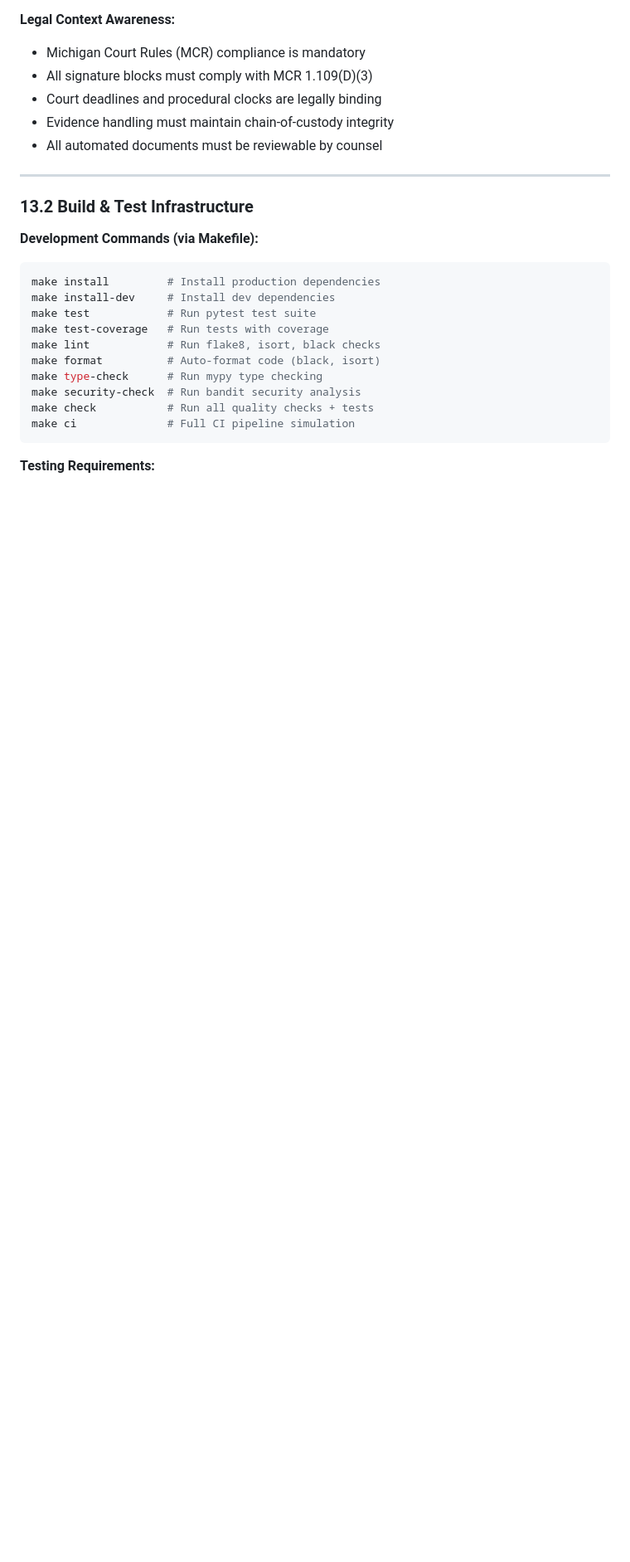
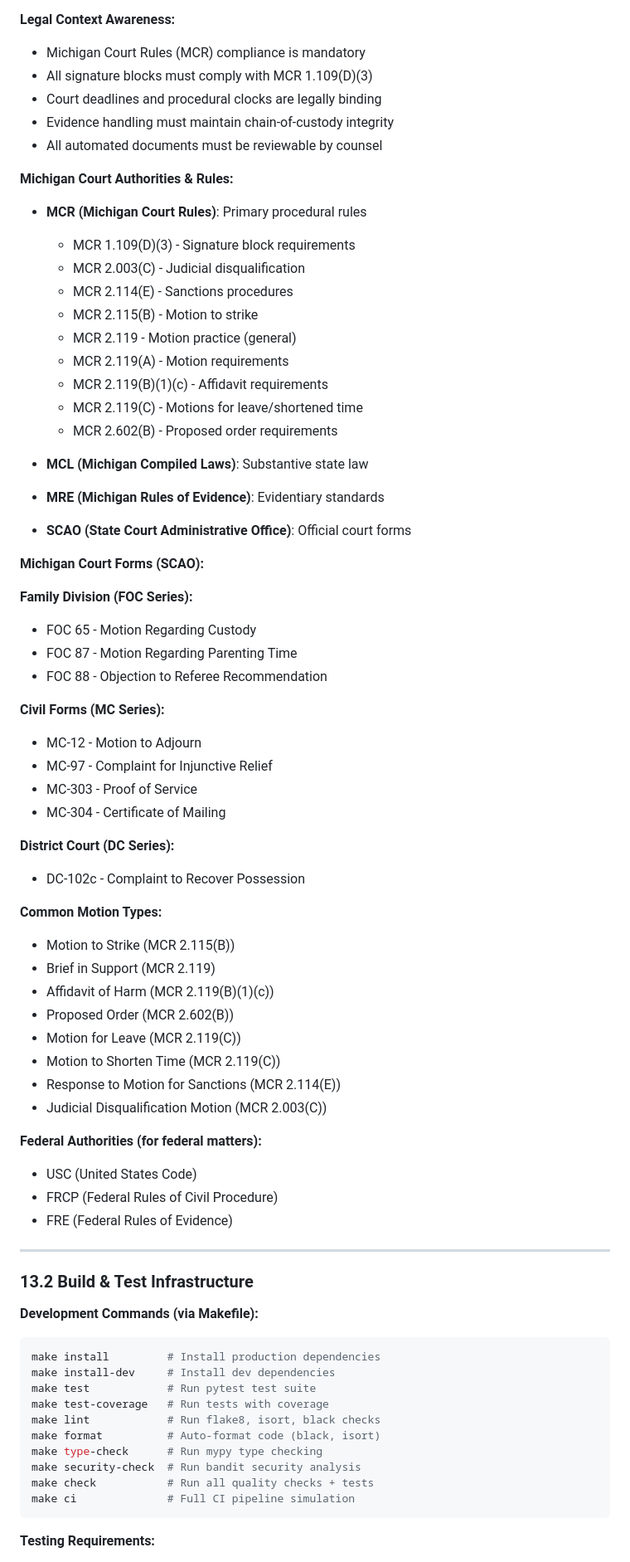
Before and after one commit to fatcrapinmybutt/fredprime-legal-system, a Markdown page: .github/copilot-instructions.md, the part around the change. Shown at 83% size. GitHub-like rendering; blank space fills up the shorter version.

Commit message:
feat: inject comprehensive Michigan court authorities and forms into Copilot instructions
Co-authored-by: fatcrapinmybutt <191818749+fatcrapinmybutt@users.noreply.github.com>

```diff
--- a/.github/copilot-instructions.md
+++ b/.github/copilot-instructions.md
@@ -303,6 +303,54 @@ This repository implements a **production legal system automation platform** wit
 - Evidence handling must maintain chain-of-custody integrity
 - All automated documents must be reviewable by counsel
 
+**Michigan Court Authorities & Rules:**
+
+- **MCR (Michigan Court Rules)**: Primary procedural rules
+  - MCR 1.109(D)(3) - Signature block requirements
+  - MCR 2.003(C) - Judicial disqualification
+  - MCR 2.114(E) - Sanctions procedures
+  - MCR 2.115(B) - Motion to strike
+  - MCR 2.119 - Motion practice (general)
+  - MCR 2.119(A) - Motion requirements
+  - MCR 2.119(B)(1)(c) - Affidavit requirements
+  - MCR 2.119(C) - Motions for leave/shortened time
+  - MCR 2.602(B) - Proposed order requirements
+
+- **MCL (Michigan Compiled Laws)**: Substantive state law
+- **MRE (Michigan Rules of Evidence)**: Evidentiary standards
+- **SCAO (State Court Administrative Office)**: Official court forms
+
+**Michigan Court Forms (SCAO):**
+
+**Family Division (FOC Series):**
+- FOC 65 - Motion Regarding Custody
+- FOC 87 - Motion Regarding Parenting Time
+- FOC 88 - Objection to Referee Recommendation
+
+**Civil Forms (MC Series):**
+- MC-12 - Motion to Adjourn
+- MC-97 - Complaint for Injunctive Relief
+- MC-303 - Proof of Service
+- MC-304 - Certificate of Mailing
+
+**District Court (DC Series):**
+- DC-102c - Complaint to Recover Possession
+
+**Common Motion Types:**
+- Motion to Strike (MCR 2.115(B))
+- Brief in Support (MCR 2.119)
+- Affidavit of Harm (MCR 2.119(B)(1)(c))
+- Proposed Order (MCR 2.602(B))
+- Motion for Leave (MCR 2.119(C))
+- Motion to Shorten Time (MCR 2.119(C))
+- Response to Motion for Sanctions (MCR 2.114(E))
+- Judicial Disqualification Motion (MCR 2.003(C))
+
+**Federal Authorities (for federal matters):**
+- USC (United States Code)
+- FRCP (Federal Rules of Civil Procedure)
+- FRE (Federal Rules of Evidence)
+
 ---
 
 ### 13.2 Build & Test Infrastructure
```
Also changed, not shown: COPILOT_AGENT.md (+48 -0 lines), docs/COPILOT_USAGE.md (+21 -5 lines).
